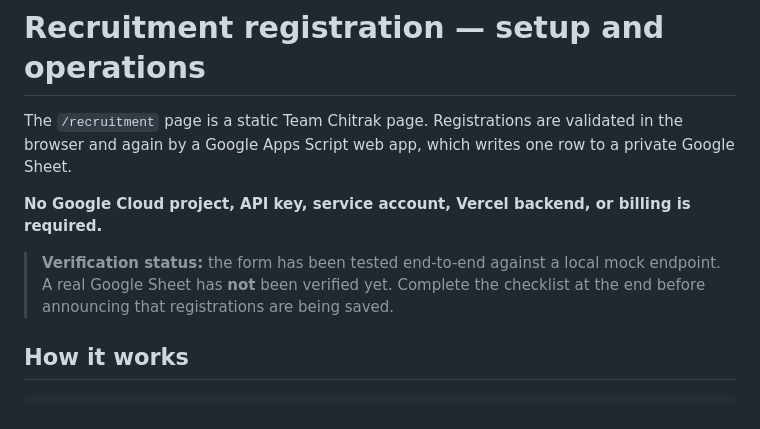
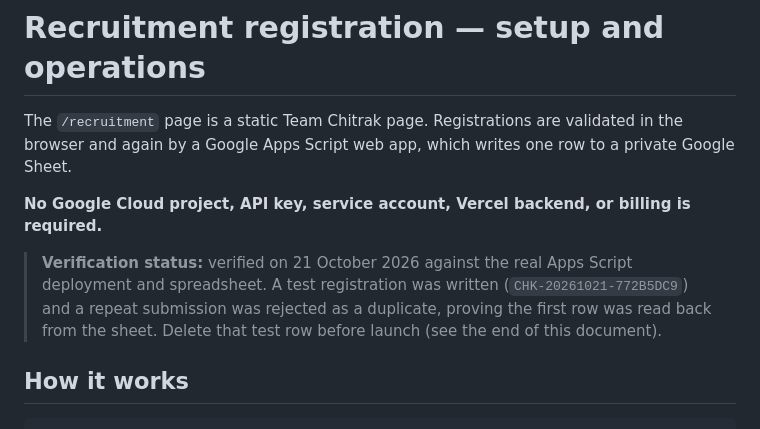
Before and after one commit to Harshthesas3/chitrak-website, a Markdown page: docs/RECRUITMENT_SETUP.md, the part around the change. Rendered like a GitHub page.

Commit message:
Record real Apps Script submission verification

```diff
--- a/docs/RECRUITMENT_SETUP.md
+++ b/docs/RECRUITMENT_SETUP.md
@@ -7,9 +7,11 @@ one row to a private Google Sheet.
 **No Google Cloud project, API key, service account, Vercel backend, or billing
 is required.**
 
-> **Verification status:** the form has been tested end-to-end against a local
-> mock endpoint. A real Google Sheet has **not** been verified yet. Complete the
-> checklist at the end before announcing that registrations are being saved.
+> **Verification status:** verified on 21 October 2026 against the real Apps
+> Script deployment and spreadsheet. A test registration was written
+> (`CHK-20261021-772B5DC9`) and a repeat submission was rejected as a duplicate,
+> proving the first row was read back from the sheet. Delete that test row before
+> launch (see the end of this document).
 
 ## How it works
 
```
